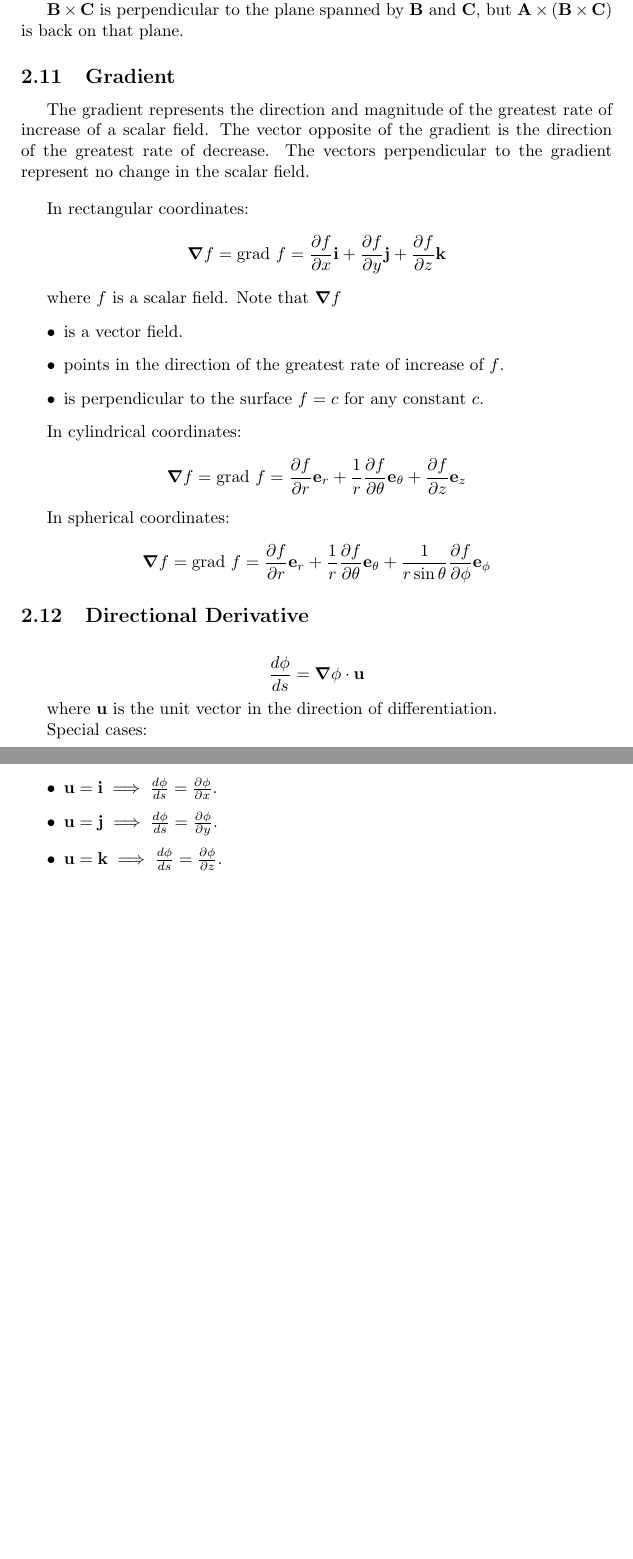
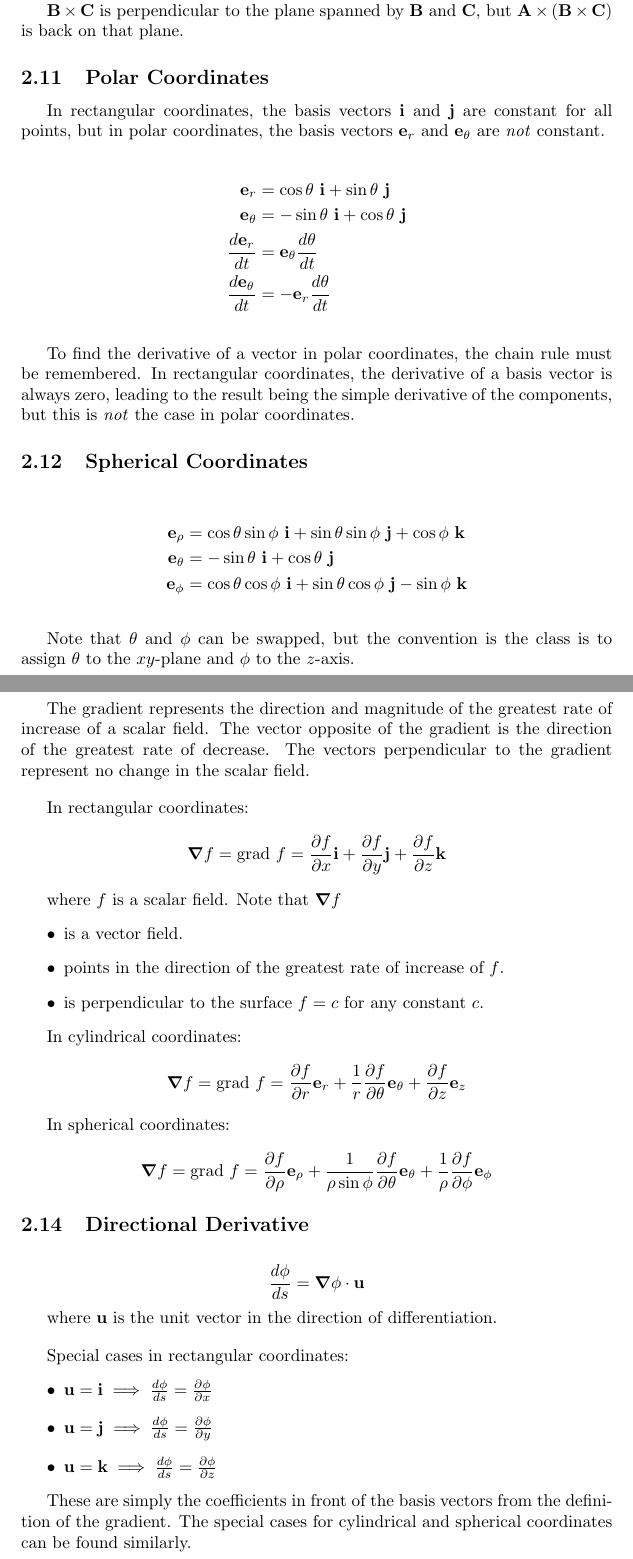
Before and after one commit to krishpatel2067/MATH328-Reference, a LaTeX document (main.tex, which reads notes/vector_analysis.tex): two parts of pages 10 and 11 of 12 before the commit and two parts of pages 10 and 11 of 13 after it, joined at a grey line, cut so that both start at the same text, the shorter picture padded with empty space. Compiled offline with pdfLaTeX.

Commit message:
Vector Analysis: Add cylindrical and spherical coordinates

```diff
--- a/notes/vector_analysis.tex
+++ b/notes/vector_analysis.tex
@@ -127,6 +127,33 @@ To remember this formula (beyond the mnemonic BAC-CAB), the right hand side is a
 
 $\mathbf{B} \times \mathbf{C}$ is perpendicular to the plane spanned by $\mathbf{B}$ and $\mathbf{C}$, but $\mathbf{A} \times (\mathbf{B} \times \mathbf{C})$ is back on that plane.
 
+\subsection{Polar Coordinates}
+
+In rectangular coordinates, the basis vectors $\mathbf{i}$ and $\mathbf{j}$ are constant for all points, but in polar coordinates, the basis vectors $\mathbf{e}_r$ and $\mathbf{e}_\theta$ are \emph{not} constant.
+
+\begin{align*}
+    \mathbf{e}_r                  & = \cos\theta~\mathbf{i} + \sin\theta~\mathbf{j}  \\
+    \mathbf{e}_\theta             & = -\sin\theta~\mathbf{i} + \cos\theta~\mathbf{j} \\
+    \frac{d\mathbf{e}_r}{dt}      & = \mathbf{e}_{\theta} \frac{d\theta}{dt}         \\
+    \frac{d\mathbf{e}_\theta}{dt} & = -\mathbf{e}_r \frac{d\theta}{dt}
+\end{align*}
+
+\vsp
+
+To find the derivative of a vector in polar coordinates, the chain rule must be remembered. In rectangular coordinates, the derivative of a basis vector is always zero, leading to the result being the simple derivative of the components, but this is \emph{not} the case in polar coordinates.
+
+\subsection{Spherical Coordinates}
+
+\begin{align*}
+    \mathbf{e}_\rho   & = \cos\theta \sin\phi~\mathbf{i} + \sin\theta \sin\phi~\mathbf{j} + \cos\phi~\mathbf{k} \\
+    \mathbf{e}_\theta & = -\sin\theta~\mathbf{i} + \cos\theta~\mathbf{j}                                        \\
+    \mathbf{e}_\phi   & = \cos\theta \cos\phi~\mathbf{i} + \sin\theta \cos\phi~\mathbf{j} - \sin\phi~\mathbf{k}
+\end{align*}
+
+\vsp
+
+Note that $\theta$ and $\phi$ can be swapped, but the convention is the class is to assign $\theta$ to the $xy$-plane and $\phi$ to the $z$-axis.
+
 \subsection{Gradient}
 
 The gradient represents the direction and magnitude of the greatest rate of increase of a scalar field. The vector opposite of the gradient is the direction of the greatest rate of decrease. The vectors perpendicular to the gradient represent no change in the scalar field.
@@ -152,7 +179,7 @@ In cylindrical coordinates:
 
 In spherical coordinates:
 \begin{equation*}
-    \bm{\nabla} f = \text{grad}~f = \frac{\partial f}{\partial r}\mathbf{e}_r + \frac{1}{r}\frac{\partial f}{\partial \theta}\mathbf{e}_\theta + \frac{1}{r\sin\theta}\frac{\partial f}{\partial \phi}\mathbf{e}_\phi
+    \bm{\nabla} f = \text{grad}~f = \frac{\partial f}{\partial \rho}\mathbf{e}_\rho + \frac{1}{\rho\sin\phi}\frac{\partial f}{\partial \theta}\mathbf{e}_\theta + \frac{1}{\rho}\frac{\partial f}{\partial \phi}\mathbf{e}_\phi
 \end{equation*}
 
 \subsection{Directional Derivative}
@@ -163,12 +190,16 @@ In spherical coordinates:
 
 where $\mathbf{u}$ is the unit vector in the direction of differentiation.
 
-Special cases:
+\vsp
+
+Special cases in rectangular coordinates:
 \begin{itemize}
-    \item $\mathbf{u} = \mathbf{i} \implies \frac{d\phi}{ds} = \frac{\partial \phi}{\partial x}$.
-    \item $\mathbf{u} = \mathbf{j} \implies \frac{d\phi}{ds} = \frac{\partial \phi}{\partial y}$.
-    \item $\mathbf{u} = \mathbf{k} \implies \frac{d\phi}{ds} = \frac{\partial \phi}{\partial z}$.
+    \item $\mathbf{u} = \mathbf{i} \implies \frac{d\phi}{ds} = \frac{\partial \phi}{\partial x}$
+    \item $\mathbf{u} = \mathbf{j} \implies \frac{d\phi}{ds} = \frac{\partial \phi}{\partial y}$
+    \item $\mathbf{u} = \mathbf{k} \implies \frac{d\phi}{ds} = \frac{\partial \phi}{\partial z}$
 \end{itemize}
+
+These are simply the coefficients in front of the basis vectors from the definition of the gradient. The special cases for cylindrical and spherical coordinates can be found similarly.
 
 \subsection{Divergence}
 
```
Also changed, not shown: main.pdf.
